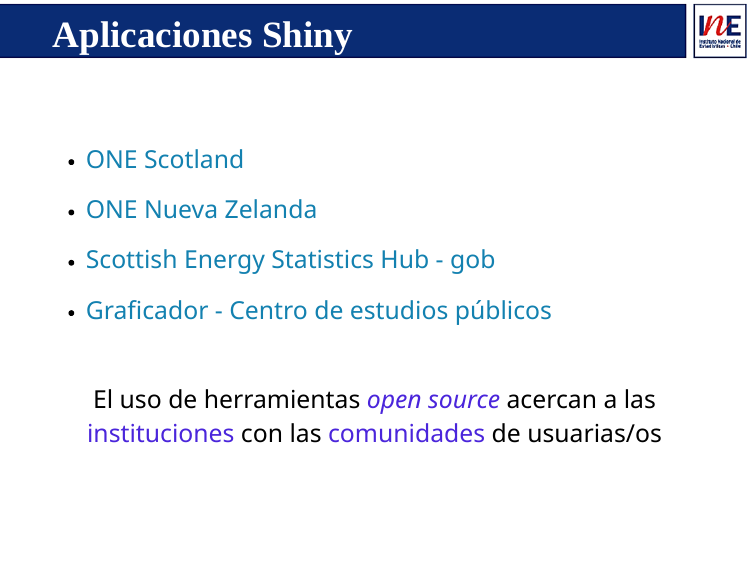
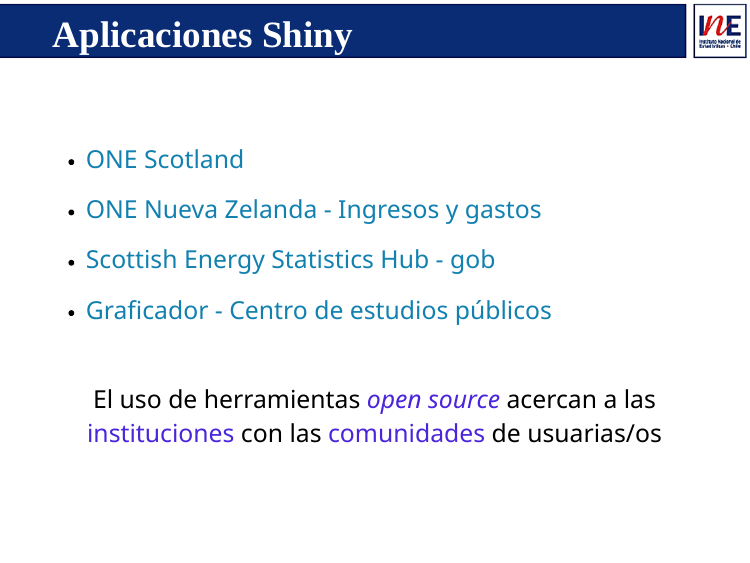
Before and after one commit to capacitacionINE/presentacion-shinyapp-CD, an R Markdown document (presentacion-shinyapp-CD.Rmd): page 8 of 10 before the commit and page 8 of 12 after it. Rendered offline with R 4.5, knitr and Pandoc, with nearby package versions; the slides are laid out offline by our stand-in for remark.js, each with all of its steps uncovered, in fonts that may differ from those the slides ask for, and without slide numbers, shadows or browser add-ons; some code elsewhere in the file could not run offline.

Commit message:
actualizaciÃon presentacion

```diff
--- a/presentacion-shinyapp-CD.Rmd
+++ b/presentacion-shinyapp-CD.Rmd
@@ -191,7 +191,7 @@
 
 --
 
-- .medium-par[[ONE Nueva Zelanda](http://freerangestats.info/blog/2018/05/13/nz-govt-shinyapps)]
+- .medium-par[[ONE Nueva Zelanda - Ingresos y gastos](https://statisticsnz.shinyapps.io/livingcostsexplorer/)]
 
 --
 
@@ -206,6 +206,30 @@
 <br/>
 
 .center[.medium-par[El uso de herramientas .pur[*open source*] acercan a las .pur[instituciones] con las .pur[comunidades] de usuarias/os]]
+
+---
+
+background-image: url("imagenes/fondo2.PNG")
+background-size: contain;
+background-position: 100% 0%
+
+# Compromisos institucionales
+
+.center[
+<img src="imagenes/cadp.PNG" width="800" />
+]
+
+---
+
+background-image: url("imagenes/fondo2.PNG")
+background-size: contain;
+background-position: 100% 0%
+
+# Compromisos institucionales
+
+.center[
+<img src="imagenes/cadp-ajustado.PNG" width="800" />
+]
 
 ---
 
```
Also changed, not shown: imagenes/cadp-ajustado.PNG (added), imagenes/cadp.PNG (added), presentacion-shinyapp-CD.html (added).
